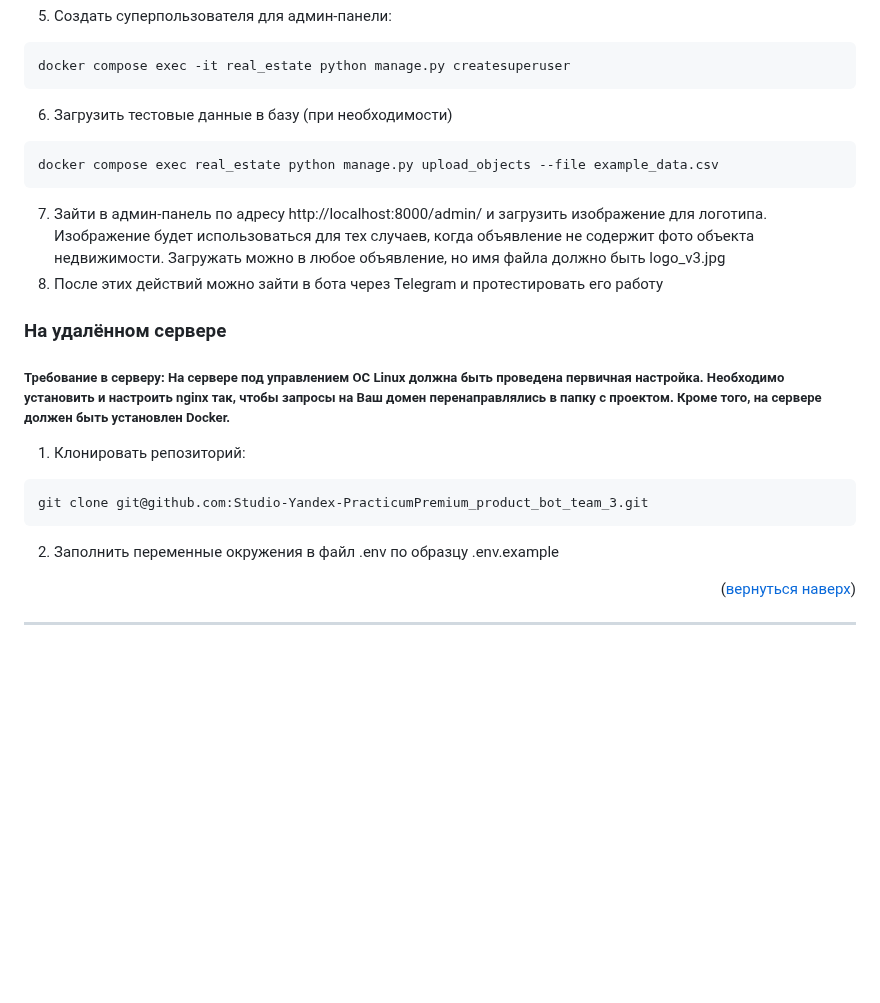
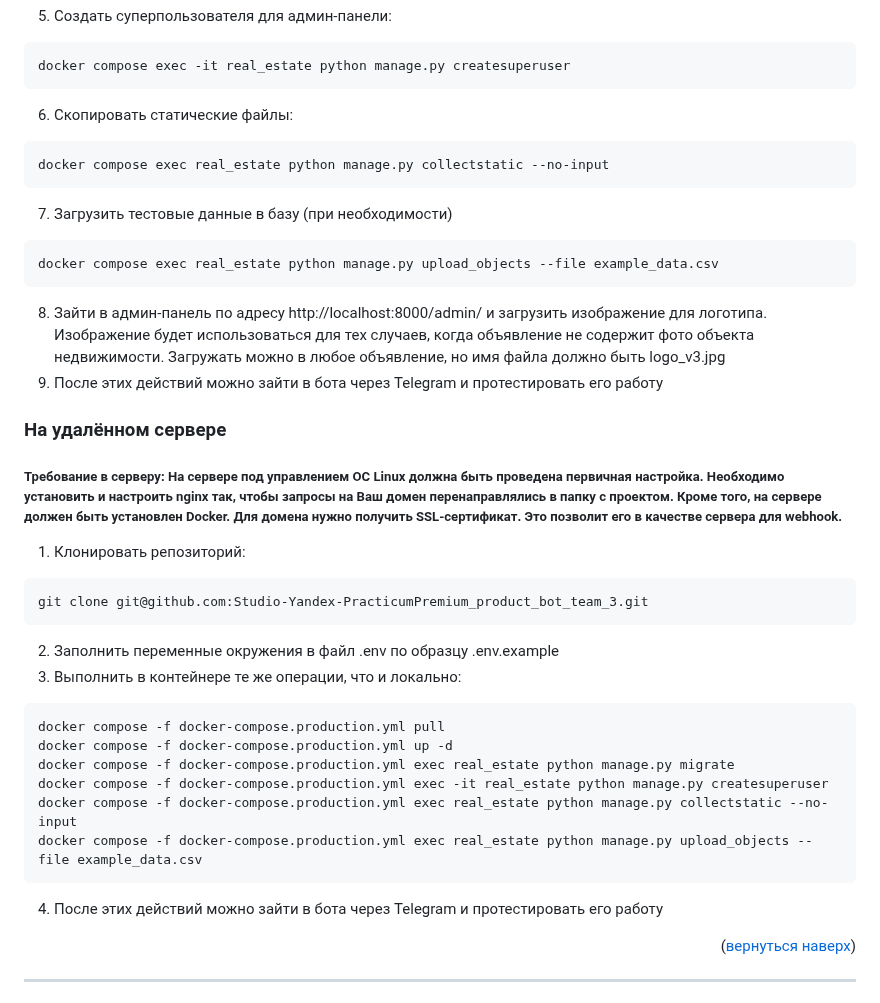
Before and after one commit to meteopavel/Premium_product_bot, a Markdown page: README.md, the part around the change. GitHub-like rendering; blank space fills up the shorter version.

````diff
--- a/README.md
+++ b/README.md
@@ -112,23 +112,36 @@ docker compose exec real_estate python manage.py migrate
 ```
 docker compose exec -it real_estate python manage.py createsuperuser
 ```
-6. Загрузить тестовые данные в базу (при необходимости)
+6. Скопировать статические файлы:
+```
+docker compose exec real_estate python manage.py collectstatic --no-input
+```
+7. Загрузить тестовые данные в базу (при необходимости)
 ```
 docker compose exec real_estate python manage.py upload_objects --file example_data.csv
 ```
-7. Зайти в админ-панель по адресу http://localhost:8000/admin/ и загрузить изображение для логотипа. Изображение будет использоваться для тех случаев, когда объявление не содержит фото объекта недвижимости. Загружать можно в любое объявление, но имя файла должно быть logo_v3.jpg
-8. После этих действий можно зайти в бота через Telegram и протестировать его работу
+8. Зайти в админ-панель по адресу http://localhost:8000/admin/ и загрузить изображение для логотипа. Изображение будет использоваться для тех случаев, когда объявление не содержит фото объекта недвижимости. Загружать можно в любое объявление, но имя файла должно быть logo_v3.jpg
+9. После этих действий можно зайти в бота через Telegram и протестировать его работу
 
 
 ### На удалённом сервере
-##### Требование в серверу: На сервере под управлением ОС Linux должна быть проведена первичная настройка. Необходимо установить и настроить nginx так, чтобы запросы на Ваш домен перенаправлялись в папку с проектом. Кроме того, на сервере должен быть установлен Docker.
+##### Требование в серверу: На сервере под управлением ОС Linux должна быть проведена первичная настройка. Необходимо установить и настроить nginx так, чтобы запросы на Ваш домен перенаправлялись в папку с проектом. Кроме того, на сервере должен быть установлен Docker. Для домена нужно получить SSL-сертификат. Это позволит его в качестве сервера для webhook.
 
 1. Клонировать репозиторий:
 ```
 git clone git@github.com:Studio-Yandex-PracticumPremium_product_bot_team_3.git
 ```
 2. Заполнить переменные окружения в файл .env по образцу .env.example
-
+3. Выполнить в контейнере те же операции, что и локально:
+```
+docker compose -f docker-compose.production.yml pull
+docker compose -f docker-compose.production.yml up -d
+docker compose -f docker-compose.production.yml exec real_estate python manage.py migrate
+docker compose -f docker-compose.production.yml exec -it real_estate python manage.py createsuperuser
+docker compose -f docker-compose.production.yml exec real_estate python manage.py collectstatic --no-input
+docker compose -f docker-compose.production.yml exec real_estate python manage.py upload_objects --file example_data.csv
+```
+4. После этих действий можно зайти в бота через Telegram и протестировать его работу
 
 
 <p align="right">(<a href="#readme-top">вернуться наверх</a>)</p>
````
